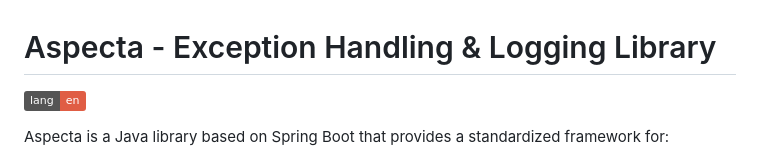
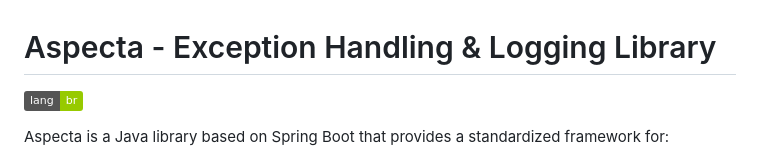
Before and after one commit to boscolodev/aspecta, a Markdown page: README.md, the part around the change. Drawn GitHub-style; badges without logos.

Commit message:
refactor: README.md
Change badge language

```diff
--- a/README.md
+++ b/README.md
@@ -1,6 +1,6 @@
 # Aspecta - Exception Handling & Logging Library
 
-[![en](https://img.shields.io/badge/lang-en-red.svg)](https://github.com/boscolodev/aspecta/blob/main/README-br.md)
+[![br](https://img.shields.io/badge/lang-br-green.svg)](https://github.com/boscolodev/aspecta/blob/main/README-br.md)
 
 Aspecta is a Java library based on Spring Boot that provides a standardized framework for:
 
```
